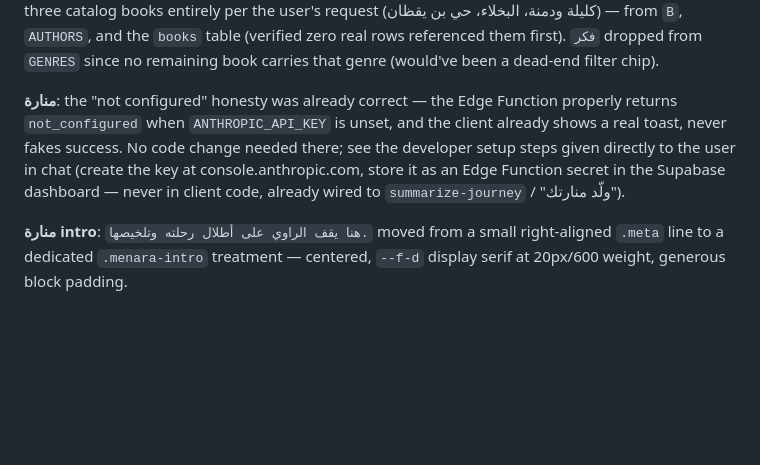
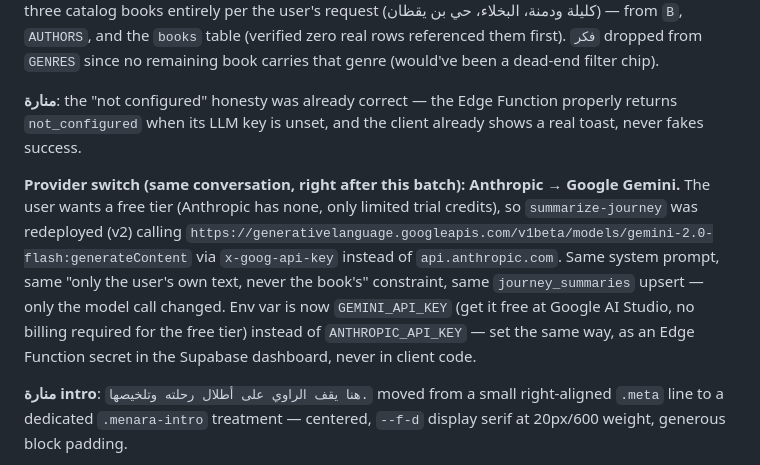
Before and after one commit to Talal-ops1/Malfa, a Markdown page: CLAUDE_CODE_HANDOFF.md, the part around the change. GitHub-like rendering; blank space fills up the shorter version.

Commit message:
Switch منارة's LLM provider from Anthropic to Google Gemini for a free tier
The user wants a free option; Anthropic has no permanent free tier.
Redeployed summarize-journey (v2) to call Gemini 2.0 Flash instead —
same prompt/constraints/upsert logic, only the model call changed.
Env var is now GEMINI_API_KEY.

```diff
--- a/CLAUDE_CODE_HANDOFF.md
+++ b/CLAUDE_CODE_HANDOFF.md
@@ -651,12 +651,19 @@ table (verified zero real rows referenced them first). `فكر` dropped from
 dead-end filter chip).
 
 **منارة**: the "not configured" honesty was already correct — the Edge
-Function properly returns `not_configured` when `ANTHROPIC_API_KEY` is
-unset, and the client already shows a real toast, never fakes success. No
-code change needed there; see the developer setup steps given directly to
-the user in chat (create the key at console.anthropic.com, store it as an
-Edge Function secret in the Supabase dashboard — never in client code,
-already wired to `summarize-journey` / "ولّد منارتك").
+Function properly returns `not_configured` when its LLM key is unset, and
+the client already shows a real toast, never fakes success.
+
+**Provider switch (same conversation, right after this batch): Anthropic → Google
+Gemini.** The user wants a free tier (Anthropic has none, only limited trial
+credits), so `summarize-journey` was redeployed (v2) calling
+`https://generativelanguage.googleapis.com/v1beta/models/gemini-2.0-flash:generateContent`
+via `x-goog-api-key` instead of `api.anthropic.com`. Same system prompt,
+same "only the user's own text, never the book's" constraint, same
+`journey_summaries` upsert — only the model call changed. Env var is now
+`GEMINI_API_KEY` (get it free at Google AI Studio, no billing required for
+the free tier) instead of `ANTHROPIC_API_KEY` — set the same way, as an Edge
+Function secret in the Supabase dashboard, never in client code.
 
 **منارة intro**: `هنا يقف الراوي على أطلال رحلته وتلخيصها.` moved from a
 small right-aligned `.meta` line to a dedicated `.menara-intro` treatment —
```
